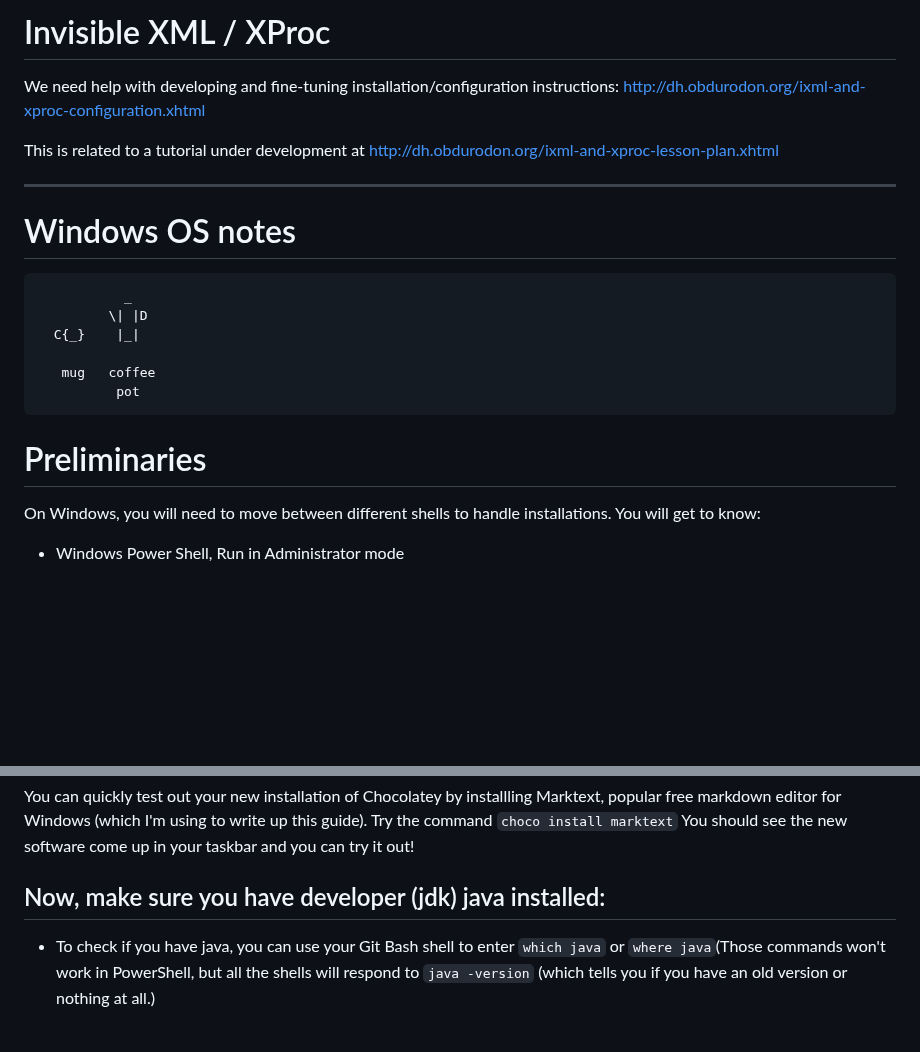
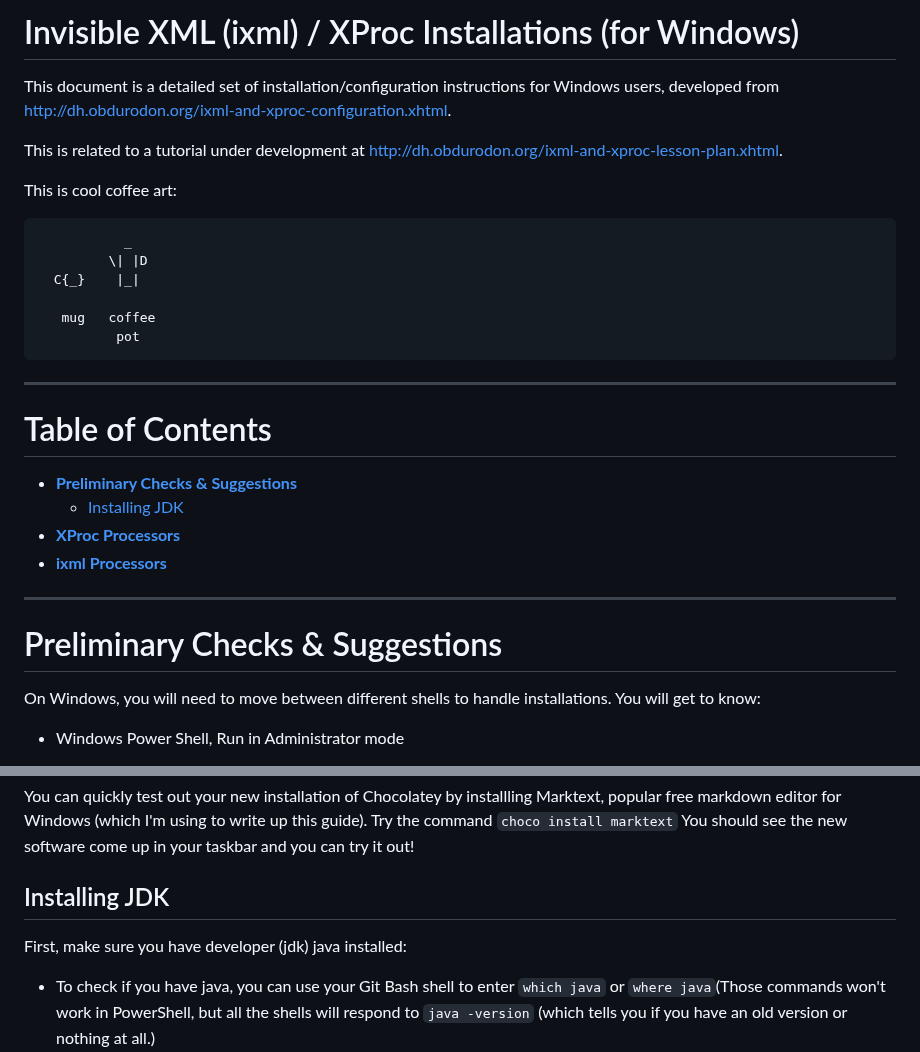
Before and after one commit to newtfire/newTutorials, a Markdown page: ixml-xproc/ebb-InstallNotes-Win.md, 2 parts joined by grey strips. GitHub-like rendering; blank space fills up the shorter version.

Commit message:
setting same top organization on windows and mac documentation

```diff
--- a/ixml-xproc/ebb-InstallNotes-Win.md
+++ b/ixml-xproc/ebb-InstallNotes-Win.md
@@ -1,13 +1,13 @@
-# Invisible XML / XProc
+# Invisible XML (ixml) / XProc Installations (for Windows)
 
-We need help with developing and fine-tuning installation/configuration instructions:
-<http://dh.obdurodon.org/ixml-and-xproc-configuration.xhtml>
 
-This is related to a tutorial under development at <http://dh.obdurodon.org/ixml-and-xproc-lesson-plan.xhtml>
+This document is a detailed set of installation/configuration instructions for Windows users, developed from
+<http://dh.obdurodon.org/ixml-and-xproc-configuration.xhtml>.
 
-**********
+This is related to a tutorial under development at <http://dh.obdurodon.org/ixml-and-xproc-lesson-plan.xhtml>.
 
-# Windows OS notes
+This is cool coffee art:
+
 
                _
              \| |D
@@ -16,7 +16,19 @@ This is related to a tutorial under development at <http://dh.obdurodon.org/ixml
        mug   coffee
               pot
 
-# Preliminaries
+
+*********************
+
+# Table of Contents
+
+* [**Preliminary Checks & Suggestions**](#preliminary-checks--suggestions)
+	* [Installing JDK](#installing-JDK)
+* [**XProc Processors**](#xproc-processors)
+* [**ixml Processors**](#ixml-processors)
+
+*********************
+
+# Preliminary Checks & Suggestions
 
 On Windows, you will need to move between different shells to handle installations. You will get to know:
 
@@ -37,7 +49,8 @@ Use your Windows PowerShell in "Run as Administrator" mode, and follow [Chocolat
 
 You can quickly test out your new installation of Chocolatey by installling Marktext, popular free markdown editor for Windows (which I'm using to write up this guide). Try the command `choco install marktext` You should see the new software come up in your taskbar and you can try it out!
 
-## Now, make sure you have developer (jdk) java installed:
+## Installing JDK
+First, make sure you have developer (jdk) java installed:
 
 * To check if you have java, you can use your Git Bash shell to enter `which java` or `where java`(Those commands won't work in PowerShell, but all the shells will respond to `java -version` (which tells you if you have an old version or nothing at all.)
   * Dr. B here: My version was Java 19 (from 2022) on my Lenovo laptop. For the invisible XML / XProc work we're doing here, I'm going ahead and installing the latest easily available OpenJDK developer version for Windows.
```
Also changed, not shown: ixml-xproc/ebb-InstallNotes-Mac.md (+4 -3 lines).
